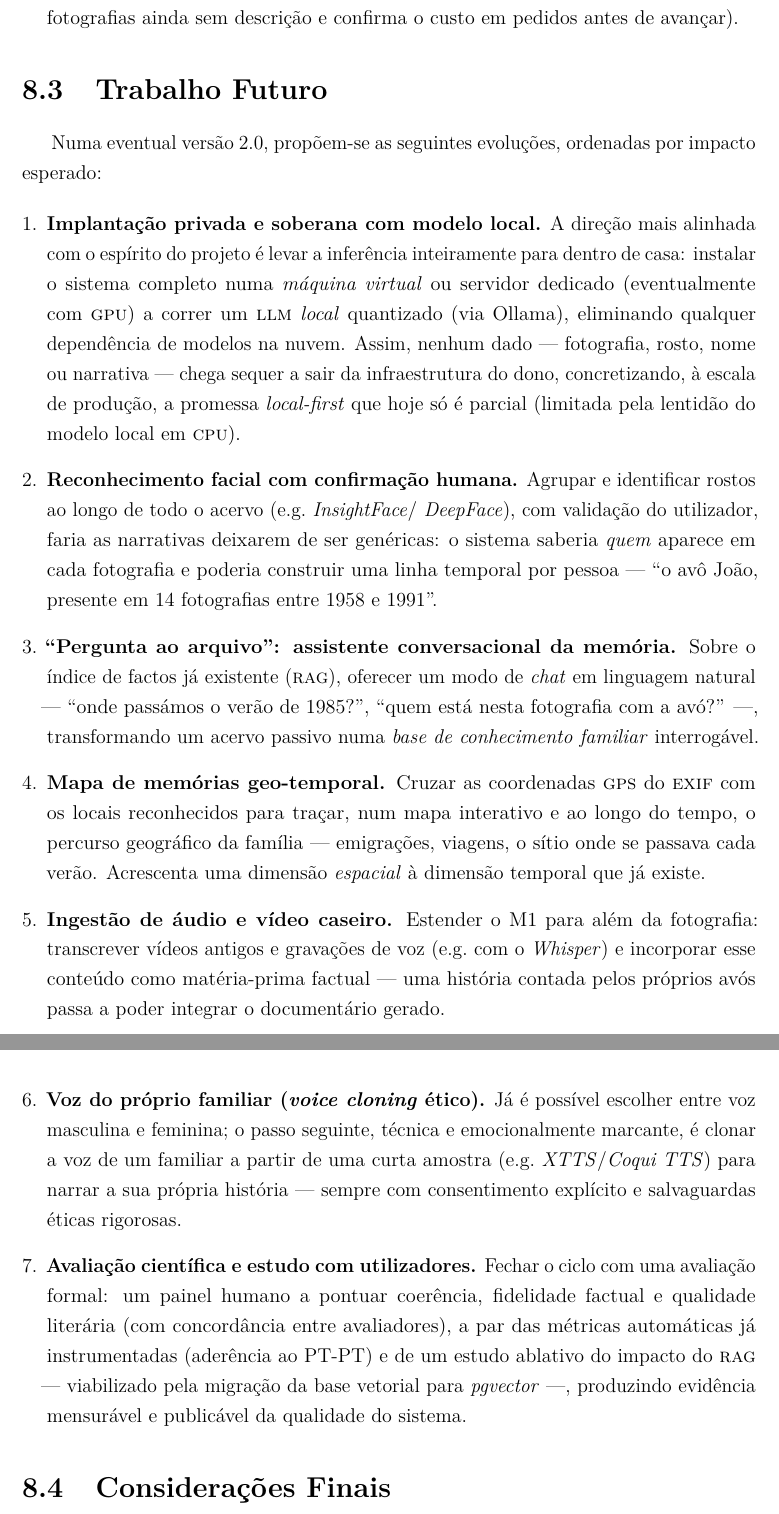
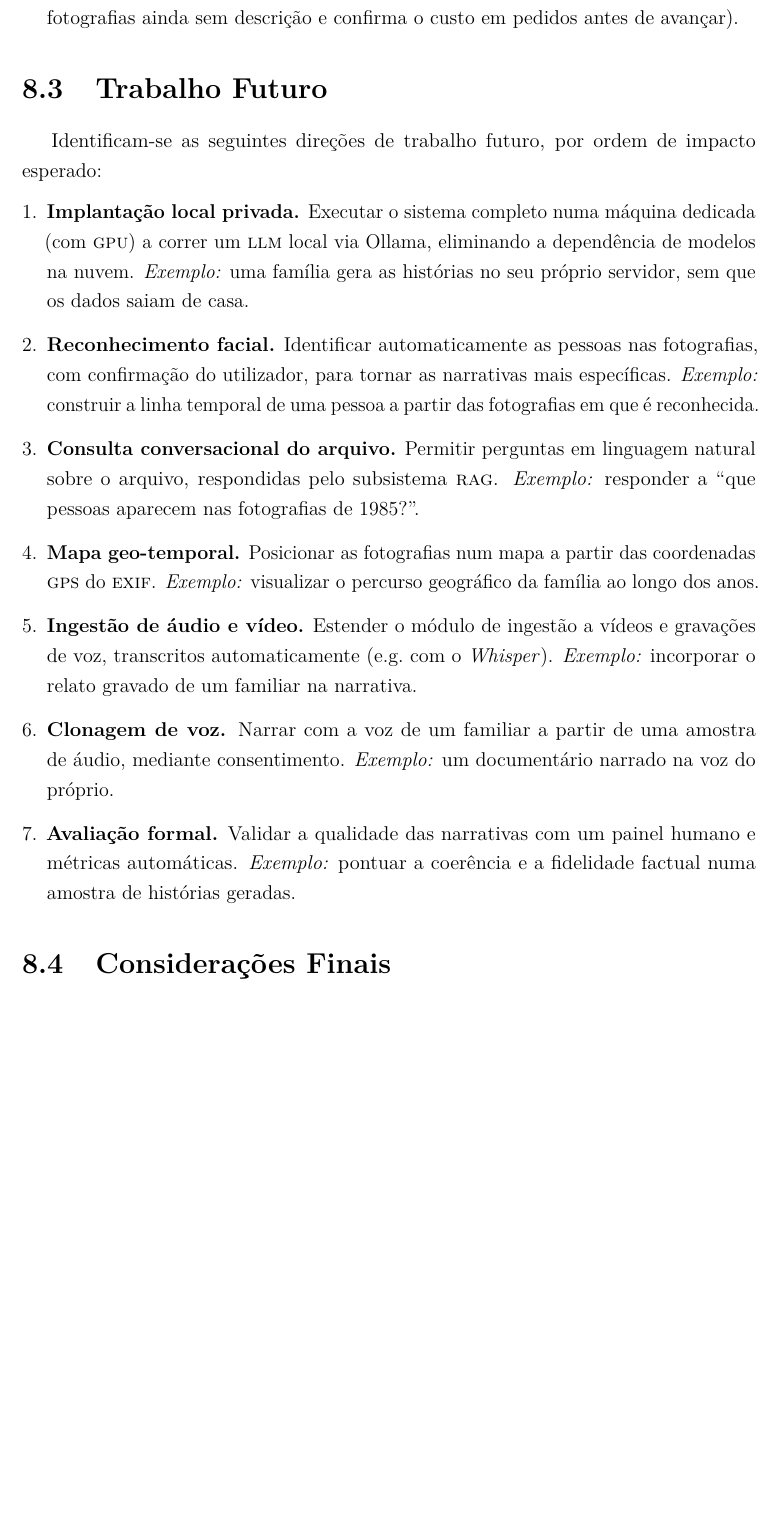
Before and after one commit to Diogozalao/family-stories, a LaTeX document (Projetos/main.tex, which reads Projetos/cap8_conclusoes.tex): two parts of pages 67 and 68 of 72 before the commit and part of page 67 of 72 after it, the two joined at a grey line, cut so that both start at the same text, the shorter picture padded with empty space. Compiled offline with pdfLaTeX.

Commit message:
docs(relatorio): 'acervo'->'arquivo' (PT-PT); Trabalho Futuro reescrito breve e formal (o-que-fazer + exemplo)

```diff
--- a/Projetos/cap8_conclusoes.tex
+++ b/Projetos/cap8_conclusoes.tex
@@ -99,59 +99,42 @@ atual:
 \section{Trabalho Futuro}
 \label{sec:trabalho_futuro}
 
-Numa eventual versão 2.0, propõem-se as seguintes evoluções, ordenadas por
+Identificam-se as seguintes direções de trabalho futuro, por ordem de
 impacto esperado:
 
 \begin{enumerate}[leftmargin=*]
-  \item \textbf{Implantação privada e soberana com modelo local.} A direção
-  mais alinhada com o espírito do projeto é levar a inferência inteiramente
-  para dentro de casa: instalar o sistema completo numa \emph{máquina virtual}
-  ou servidor dedicado (eventualmente com \textsc{gpu}) a correr um
-  \textsc{llm} \emph{local} quantizado (via Ollama), eliminando qualquer
-  dependência de modelos na nuvem. Assim, nenhum dado --- fotografia, rosto,
-  nome ou narrativa --- chega sequer a sair da infraestrutura do dono,
-  concretizando, à escala de produção, a promessa \emph{local-first} que hoje
-  só é parcial (limitada pela lentidão do modelo local em \textsc{cpu}).
+  \item \textbf{Implantação local privada.} Executar o sistema completo numa
+  máquina dedicada (com \textsc{gpu}) a correr um \textsc{llm} local via
+  Ollama, eliminando a dependência de modelos na nuvem. \emph{Exemplo:} uma
+  família gera as histórias no seu próprio servidor, sem que os dados saiam de
+  casa.
 
-  \item \textbf{Reconhecimento facial com confirmação humana.} Agrupar e
-  identificar rostos ao longo de todo o acervo (e.g.\ \emph{InsightFace}/
-  \emph{DeepFace}), com validação do utilizador, faria as narrativas deixarem
-  de ser genéricas: o sistema saberia \emph{quem} aparece em cada fotografia e
-  poderia construir uma linha temporal por pessoa --- ``o avô João, presente
-  em 14 fotografias entre 1958 e 1991''.
+  \item \textbf{Reconhecimento facial.} Identificar automaticamente as
+  pessoas nas fotografias, com confirmação do utilizador, para tornar as
+  narrativas mais específicas. \emph{Exemplo:} construir a linha temporal de
+  uma pessoa a partir das fotografias em que é reconhecida.
 
-  \item \textbf{``Pergunta ao arquivo'': assistente conversacional da
-  memória.} Sobre o índice de factos já existente (\textsc{rag}), oferecer um
-  modo de \emph{chat} em linguagem natural --- ``onde passámos o verão de
-  1985?'', ``quem está nesta fotografia com a avó?'' ---, transformando um
-  acervo passivo numa \emph{base de conhecimento familiar} interrogável.
+  \item \textbf{Consulta conversacional do arquivo.} Permitir perguntas em
+  linguagem natural sobre o arquivo, respondidas pelo subsistema \textsc{rag}.
+  \emph{Exemplo:} responder a ``que pessoas aparecem nas fotografias de
+  1985?''.
 
-  \item \textbf{Mapa de memórias geo-temporal.} Cruzar as coordenadas
-  \textsc{gps} do \textsc{exif} com os locais reconhecidos para traçar, num
-  mapa interativo e ao longo do tempo, o percurso geográfico da família ---
-  emigrações, viagens, o sítio onde se passava cada verão. Acrescenta uma
-  dimensão \emph{espacial} à dimensão temporal que já existe.
+  \item \textbf{Mapa geo-temporal.} Posicionar as fotografias num mapa a
+  partir das coordenadas \textsc{gps} do \textsc{exif}. \emph{Exemplo:}
+  visualizar o percurso geográfico da família ao longo dos anos.
 
-  \item \textbf{Ingestão de áudio e vídeo caseiro.} Estender o M1 para além da
-  fotografia: transcrever vídeos antigos e gravações de voz (e.g.\ com o
-  \emph{Whisper}) e incorporar esse conteúdo como matéria-prima factual ---
-  uma história contada pelos próprios avós passa a poder integrar o
-  documentário gerado.
+  \item \textbf{Ingestão de áudio e vídeo.} Estender o módulo de ingestão a
+  vídeos e gravações de voz, transcritos automaticamente (e.g.\ com o
+  \emph{Whisper}). \emph{Exemplo:} incorporar o relato gravado de um familiar
+  na narrativa.
 
-  \item \textbf{Voz do próprio familiar (\emph{voice cloning} ético).} Já é
-  possível escolher entre voz masculina e feminina; o passo seguinte, técnica
-  e emocionalmente marcante, é clonar a voz de um familiar a partir de uma
-  curta amostra (e.g.\ \emph{XTTS}/\emph{Coqui~TTS}) para narrar a sua própria
-  história --- sempre com consentimento explícito e salvaguardas éticas
-  rigorosas.
+  \item \textbf{Clonagem de voz.} Narrar com a voz de um familiar a partir de
+  uma amostra de áudio, mediante consentimento. \emph{Exemplo:} um
+  documentário narrado na voz do próprio.
 
-  \item \textbf{Avaliação científica e estudo com utilizadores.} Fechar o
-  ciclo com uma avaliação formal: um painel humano a pontuar coerência,
-  fidelidade factual e qualidade literária (com concordância entre
-  avaliadores), a par das métricas automáticas já instrumentadas (aderência
-  ao PT-PT) e de um estudo ablativo do impacto do \textsc{rag} --- viabilizado
-  pela migração da base vetorial para \emph{pgvector} ---, produzindo
-  evidência mensurável e publicável da qualidade do sistema.
+  \item \textbf{Avaliação formal.} Validar a qualidade das narrativas com um
+  painel humano e métricas automáticas. \emph{Exemplo:} pontuar a coerência e
+  a fidelidade factual numa amostra de histórias geradas.
 \end{enumerate}
 
 \section{Considerações Finais}
```
Also changed, not shown: Projetos/cap1_introducao.tex (+1 -1 lines), Projetos/cap2_estado_da_arte.tex (+2 -2 lines), Projetos/cap6_implementacao.tex (+3 -3 lines), Projetos/resumo.tex (+1 -1 lines), Projetos/cap8_conclusoes.tex (2 more changed lines).
